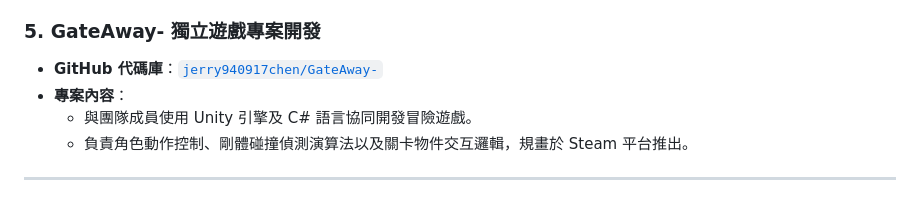
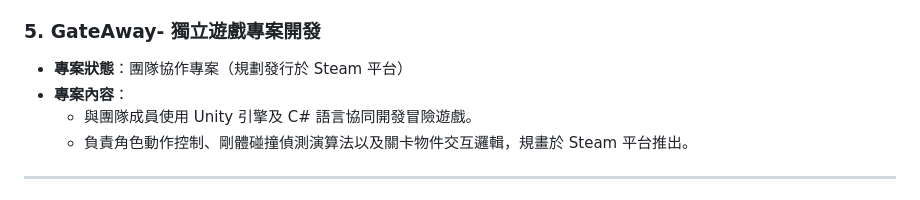
Before and after one commit to jerry940917chen/jerry940917chen, a Markdown page: RESUME.md, the part around the change. Rendered like a GitHub page.

```diff
--- a/RESUME.md
+++ b/RESUME.md
@@ -87,7 +87,7 @@
   - 針對個案公司盤點資安現況，建立企業內部控制有效性檢核點，提出分階段導入管控措施與資源最佳化配置方案。
 
 ### 5. **GateAway- 獨立遊戲專案開發**
-- **GitHub 代碼庫**：[`jerry940917chen/GateAway-`](https://github.com/jerry940917chen/GateAway-)
+- **專案狀態**：團隊協作專案（規劃發行於 Steam 平台）
 - **專案內容**：
   - 與團隊成員使用 Unity 引擎及 C# 語言協同開發冒險遊戲。
   - 負責角色動作控制、剛體碰撞偵測演算法以及關卡物件交互邏輯，規畫於 Steam 平台推出。
```
Also changed, not shown: README.md (+1 -1 lines), RESUME_EN.md (+2 -2 lines).
